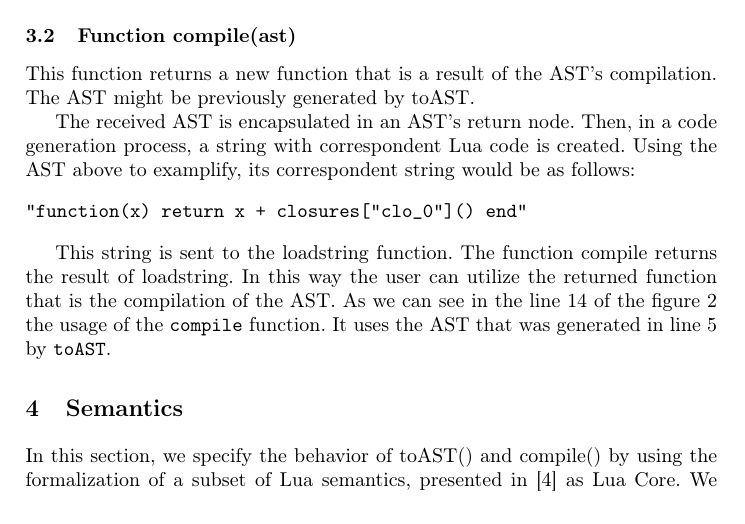
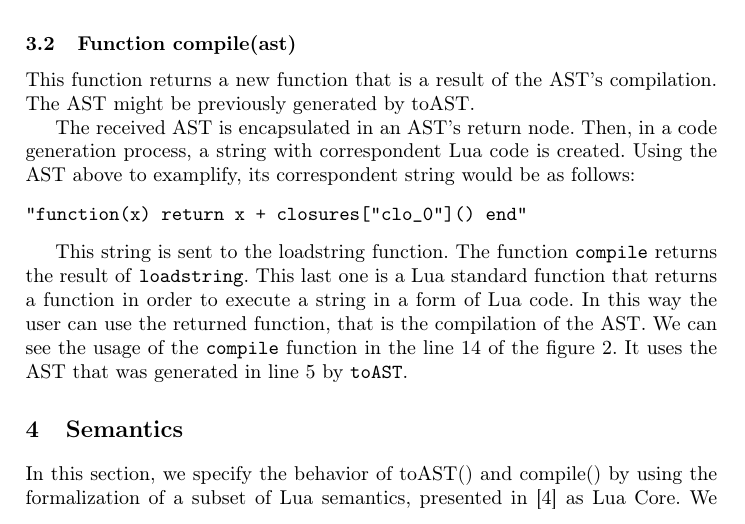
Before and after one commit to ribeirofelix/paper-sblp15, a LaTeX paper (sblp2015.tex): part of page 7 of 12, cut so that both start at the same text. Compiled offline with pdfLaTeX.

Commit message:
Reviews final of 3.2

```diff
--- a/sblp2015.tex
+++ b/sblp2015.tex
@@ -414,14 +414,11 @@ Using the AST above to examplify, its correspondent string would be as follows:
 "function(x) return x + closures["clo_0"]() end"
 \end{verbatim}
 
-% Dica geral: pra deixar as explicações mais claras, evita a voz passiva.
-% Escrever na voz ativa te força a dizer _quem_ executa cada ação,
-% e é mais fácil pra quem lê acompanhar.
-
 This string is sent to the loadstring function.
-The function compile returns the result of loadstring.
-In this way the user can utilize the returned function that is the compilation of the AST.
-As we can see in the line 14 of the figure \ref{fig:Lua2ASTExemple} the usage of the \texttt{compile} function.
+The function \texttt{compile} returns the result of \texttt{loadstring}.
+This last one is a Lua standard function that returns a function in order to execute a string in a form of Lua code.
+In this way the user can use the returned function, that is the compilation of the AST.
+We can see the usage of the \texttt{compile} function in the line 14 of the figure \ref{fig:Lua2ASTExemple}.
 It uses the AST that was generated in line 5 by \texttt{toAST}.
 
 
```
